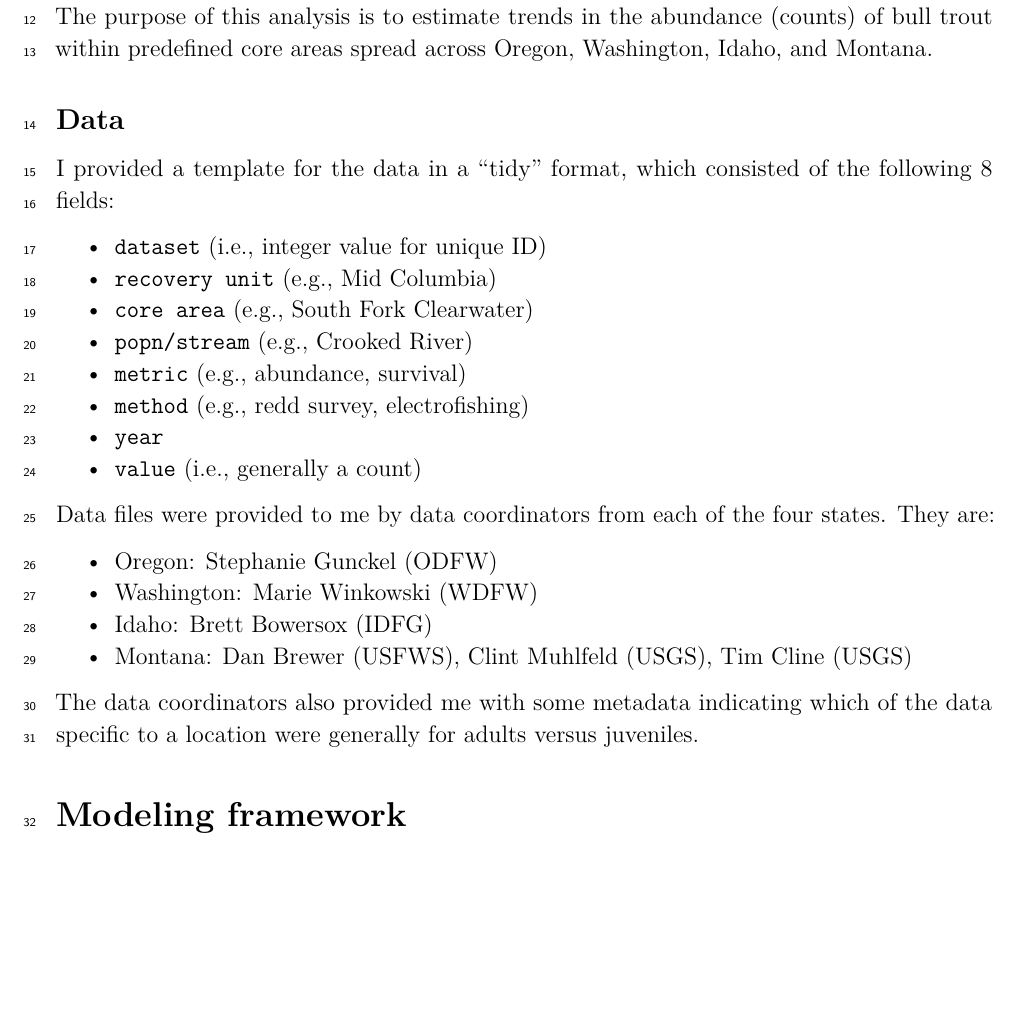
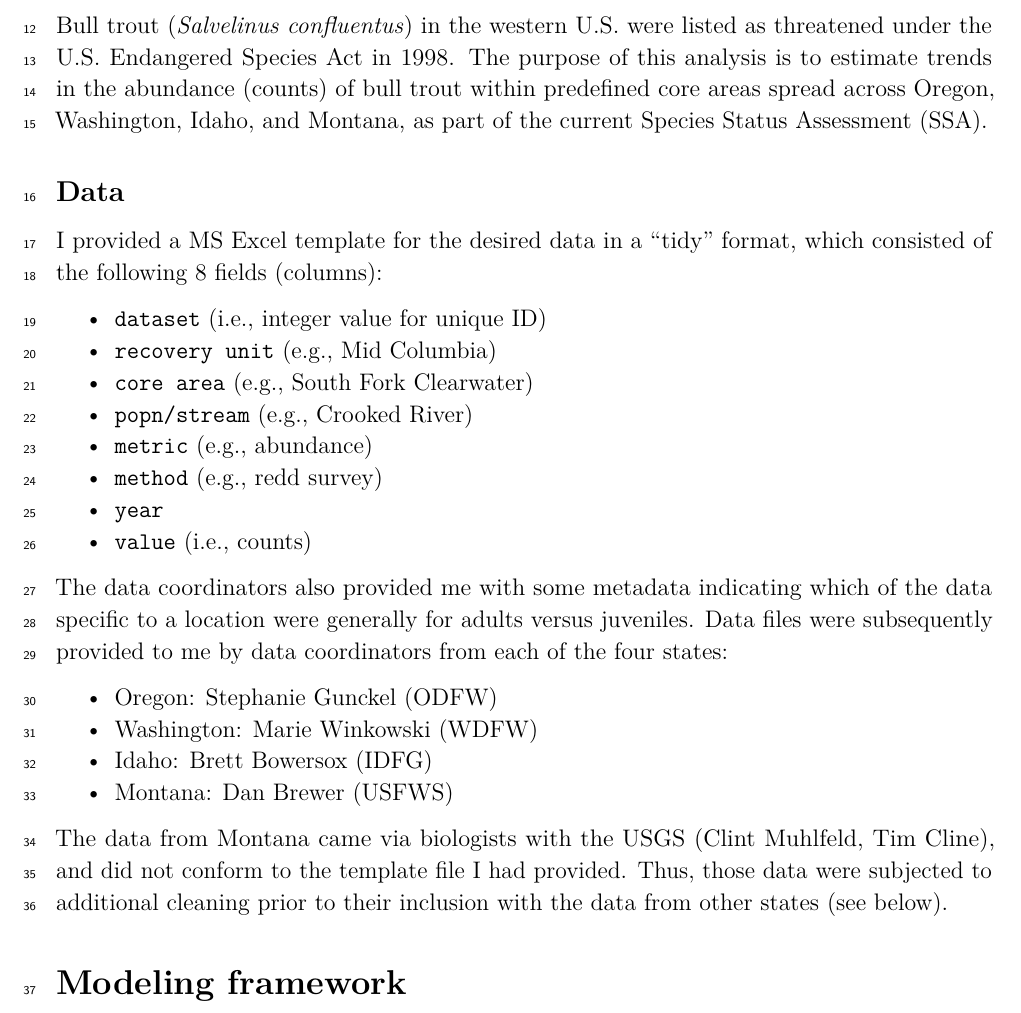
Before and after one commit to mdscheuerell/bulltrout, an R Markdown document (report/bulltrout_ssa_methods.Rmd): part of page 2 of 8, cut at the place of the change, the shorter picture padded with empty space. The pictures show the output file report/bulltrout_ssa_methods.pdf that the author committed with the source.

Commit message:
updated report

```diff
--- a/report/bulltrout_ssa_methods.Rmd
+++ b/report/bulltrout_ssa_methods.Rmd
@@ -46,29 +46,29 @@ This draft manuscript is distributed solely for purposes of scientific peer revi
 
 # Background
 
-The purpose of this analysis is to estimate trends in the abundance (counts) of bull trout within predefined core areas spread across Oregon, Washington, Idaho, and Montana.
+Bull trout (_Salvelinus confluentus_) in the western U.S. were listed as threatened under the U.S. Endangered Species Act in 1998. The purpose of this analysis is to estimate trends in the abundance (counts) of bull trout within predefined core areas spread across Oregon, Washington, Idaho, and Montana, as part of the current Species Status Assessment (SSA).
 
 ## Data
 
-I provided a template for the data in a "tidy" format, which consisted of the following 8 fields:
+I provided a MS Excel template for the desired data in a "tidy" format, which consisted of the following 8 fields (columns):
 
 * `dataset` (i.e., integer value for unique ID)
 * `recovery unit` (e.g., Mid Columbia)
 * `core area` (e.g., South Fork Clearwater)
 * `popn/stream` (e.g., Crooked River)
-* `metric` (e.g., abundance, survival)
-* `method` (e.g., redd survey, electrofishing)
+* `metric` (e.g., abundance)
+* `method` (e.g., redd survey)
 * `year`
-* `value` (i.e., generally a count)
+* `value` (i.e., counts)
 
-Data files were provided to me by data coordinators from each of the four states. They are:
+The data coordinators also provided me with some metadata indicating which of the data specific to a location were generally for adults versus juveniles. Data files were subsequently provided to me by data coordinators from each of the four states:
 
 * Oregon: Stephanie Gunckel (ODFW)
 * Washington: Marie Winkowski (WDFW)
 * Idaho: Brett Bowersox (IDFG)
-* Montana: Dan Brewer (USFWS), Clint Muhlfeld (USGS), Tim Cline (USGS)
+* Montana: Dan Brewer (USFWS)
 
-The data coordinators also provided me with some metadata indicating which of the data specific to a location were generally for adults versus juveniles.
+The data from Montana came via biologists with the USGS (Clint Muhlfeld, Tim Cline), and did not conform to the template file I had provided. Thus, those data were subjected to additional cleaning prior to their inclusion with the data from other states (see below).
 
 # Modeling framework
 
```
Also changed, not shown: report/bulltrout_ssa_methods.pdf.
